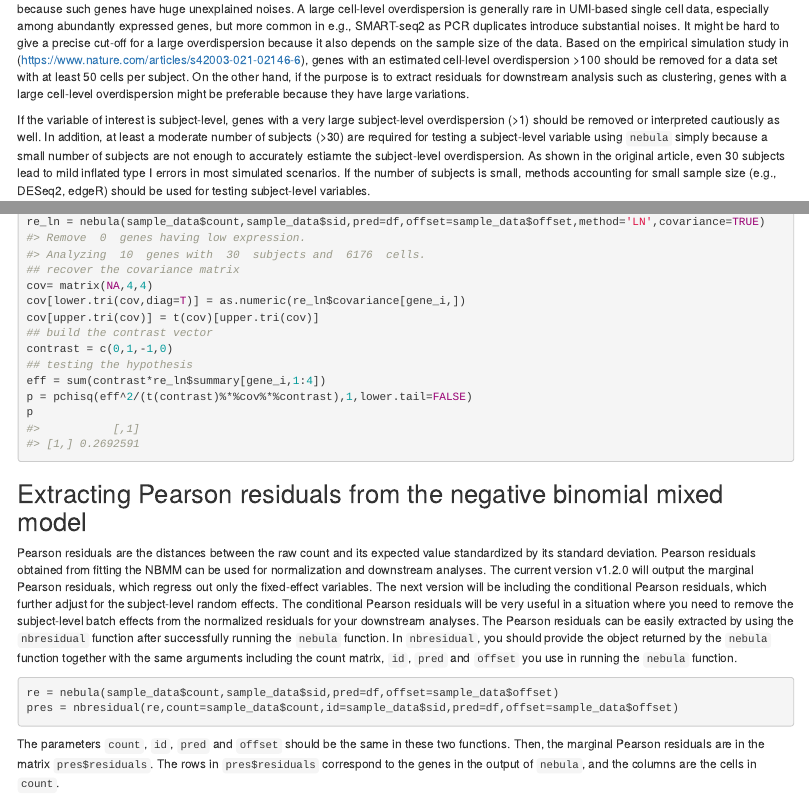
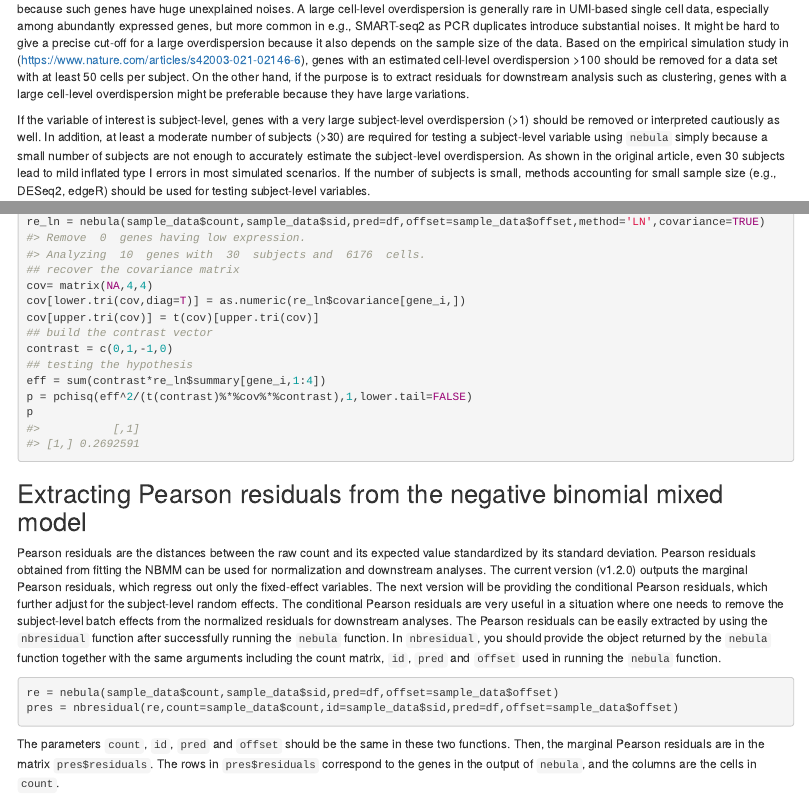
Before and after one commit to lhe17/nebula, an R Markdown document (doc/nebula_example.Rmd): the page in a window 1100 px wide, from 4850 px down, and a second part further down, joined at a grey line. The pictures show the output file doc/nebula_example.html that the author committed with the source, opened offline.

Commit message:
Version 1.2.0

````diff
--- a/doc/nebula_example.Rmd
+++ b/doc/nebula_example.Rmd
@@ -135,7 +135,7 @@ NEBULA-HL automatically uses a higher-order Laplace approximation for low-expres
 
 Depending on the concrete application, the estimated gene-specific overdispersions can also be taken into consideration in quality control. For example, when testing differential expression for a variable, genes with a very large estimated cell-level overdispersion should be filtered out because such genes have huge unexplained noises. A large cell-level overdispersion is generally rare in UMI-based single cell data, especially among abundantly expressed genes, but more common in e.g., SMART-seq2 as PCR duplicates introduce substantial noises. It might be hard to give a precise cut-off for a large overdispersion because it also depends on the sample size of the data. Based on the empirical simulation study in (https://www.nature.com/articles/s42003-021-02146-6), genes with an estimated cell-level overdispersion >100 should be removed for a data set with at least 50 cells per subject. On the other hand, if the purpose is to extract residuals for downstream analysis such as clustering, genes with a large cell-level overdispersion might be preferable because they have large variations.
 
-If the variable of interest is subject-level, genes with a very large subject-level overdispersion (>1) should be removed or interpreted cautiously as well. In addition, at least a moderate number of subjects (>30) are required for testing a subject-level variable using ```nebula``` simply because a small number of subjects are not enough to accurately estiamte the subject-level overdispersion. As shown in the original article, even 30 subjects lead to mild inflated type I errors in most simulated scenarios. If the number of subjects is small, methods accounting for small sample size (e.g., DESeq2, edgeR) should be used for testing subject-level variables.
+If the variable of interest is subject-level, genes with a very large subject-level overdispersion (>1) should be removed or interpreted cautiously as well. In addition, at least a moderate number of subjects (>30) are required for testing a subject-level variable using ```nebula``` simply because a small number of subjects are not enough to accurately estimate the subject-level overdispersion. As shown in the original article, even 30 subjects lead to mild inflated type I errors in most simulated scenarios. If the number of subjects is small, methods accounting for small sample size (e.g., DESeq2, edgeR) should be used for testing subject-level variables.
 
 ## Using other mixed models
 
@@ -187,7 +187,7 @@ p
 
 ## Extracting Pearson residuals from the negative binomial mixed model
 
-Pearson residuals are the distances between the raw count and its expected value standardized by its standard deviation. Pearson residuals obtained from fitting the NBMM can be used for normalization and downstream analyses. The current version v1.2.0 will output the marginal Pearson residuals, which regress out only the fixed-effect variables. The next version will be including the conditional Pearson residuals, which further adjust for the subject-level random effects. The conditional Pearson residuals will be very useful in a situation where you need to remove the subject-level batch effects from the normalized residuals for your downstream analyses. The Pearson residuals can be easily extracted by using the ```nbresidual``` function after successfully running the ```nebula``` function. In ```nbresidual```, you should provide the object returned by the ```nebula``` function together with the same arguments including the count matrix, ```id```, ```pred``` and ```offset``` you use in running the ```nebula``` function.
+Pearson residuals are the distances between the raw count and its expected value standardized by its standard deviation. Pearson residuals obtained from fitting the NBMM can be used for normalization and downstream analyses. The current version (v1.2.0) outputs the marginal Pearson residuals, which regress out only the fixed-effect variables. The next version will be providing the conditional Pearson residuals, which further adjust for the subject-level random effects. The conditional Pearson residuals are very useful in a situation where one needs to remove the subject-level batch effects from the normalized residuals for downstream analyses. The Pearson residuals can be easily extracted by using the ```nbresidual``` function after successfully running the ```nebula``` function. In ```nbresidual```, you should provide the object returned by the ```nebula``` function together with the same arguments including the count matrix, ```id```, ```pred``` and ```offset``` used in running the ```nebula``` function.
 
 ```{r,eval=FALSE,echo=TRUE}
 re = nebula(sample_data$count,sample_data$sid,pred=df,offset=sample_data$offset)
````
Also changed, not shown: vignettes/nebula_example.Rmd (+2 -2 lines), README.md, doc/nebula_example.html.
